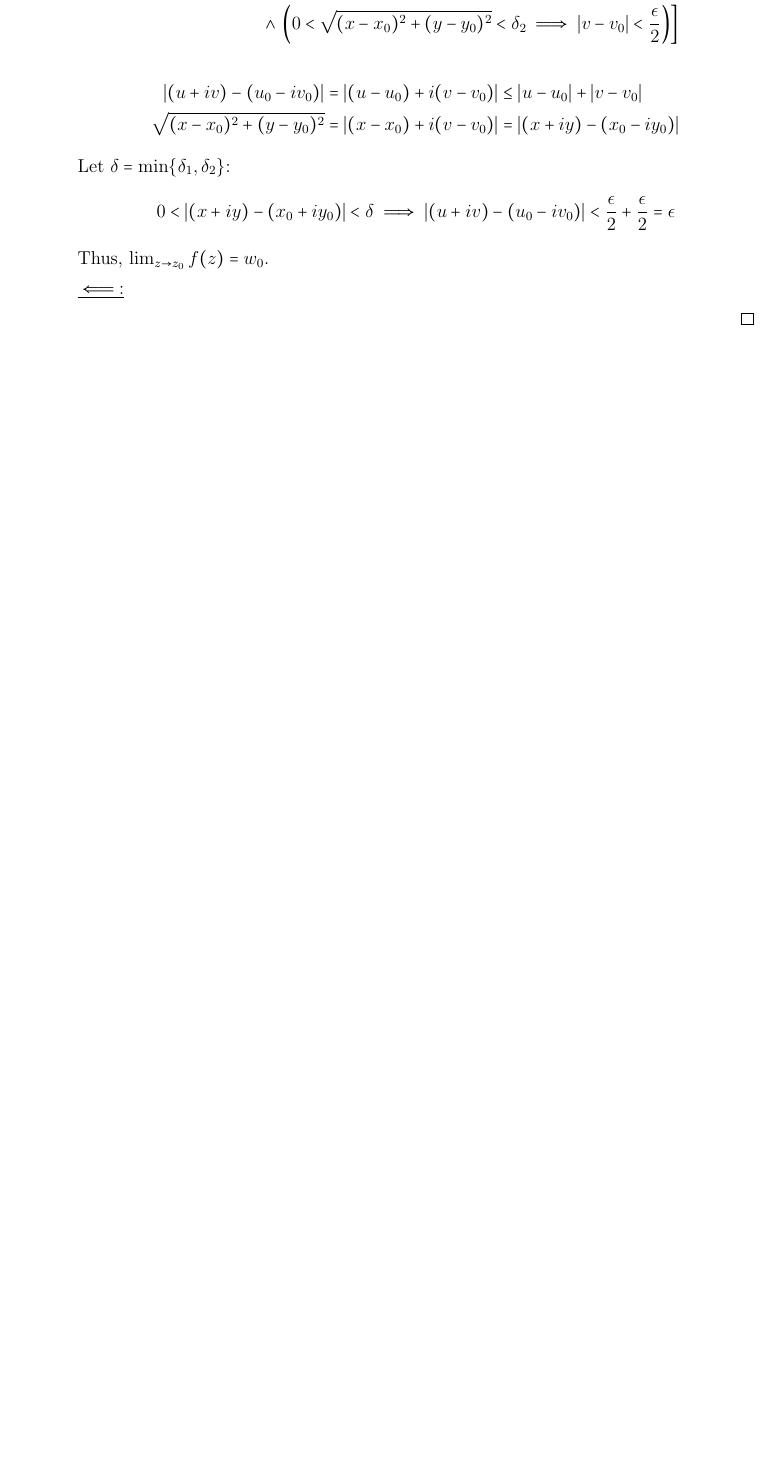
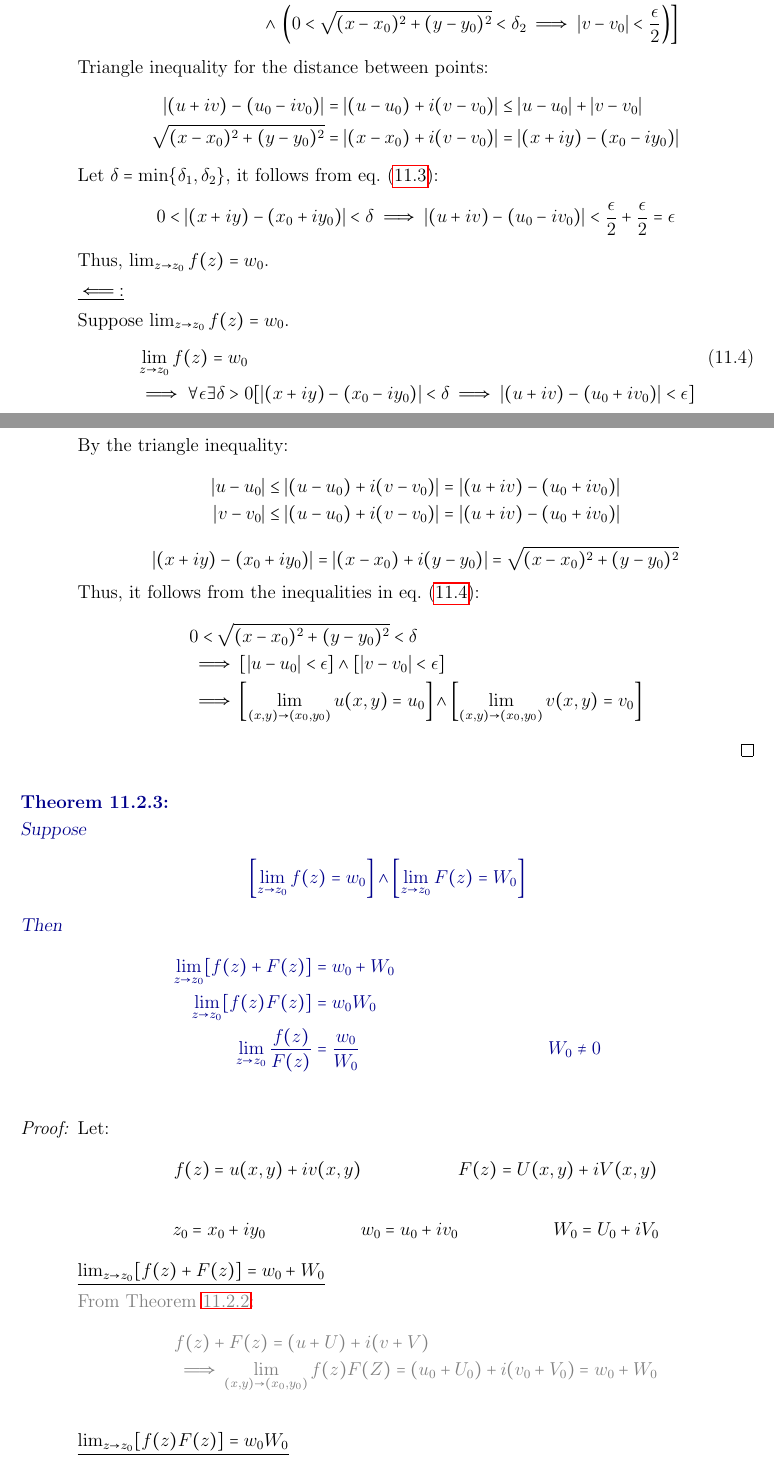
Before and after one commit to Kevinhykuo/LaTex, a LaTeX thesis (Math Notes/Math Notes.tex): part of page 55 of 115 before the commit and two parts of pages 55 and 56 of 117 after it, the two joined at a grey line, cut so that both start at the same text, the shorter picture padded with empty space. Compiled offline with pdfLaTeX.

Commit message:
Finish Limit Theorems Subsection and Start Limits of Points at Infinity Subsection - Complex

```diff
--- a/Math Notes/Math Notes.tex
+++ b/Math Notes/Math Notes.tex
@@ -1752,20 +1754,78 @@
+			\label{Limit of f=u+iv Theorem Proof Eqn 1 - Complex}
 			&\left[\lim_{(x,y) \rightarrow (x_0, y_0)} u(x,y) = u_0 \right] \land
-			 \left[\lim_{(x,y) \rightarrow (x_0, y_0)} v(x,y) = v_0 \right] \\
+			 \left[\lim_{(x,y) \rightarrow (x_0, y_0)} v(x,y) = v_0 \right] \\ \nonumber
 			&\implies \forall \epsilon \exists \delta_1, \delta_2
-			 \left[\left(0< \sqrt{(x-x_0)^2 + (y-y_0)^2} < \delta_1 \implies \abs{u-u_0} < \frac{\epsilon}{2}\right) \right.\\
+			 \left[\left(0< \sqrt{(x-x_0)^2 + (y-y_0)^2} < \delta_1 \implies \abs{u-u_0} < \frac{\epsilon}{2}\right) \right.\\ \nonumber
 			&\qquad \qquad \qquad \land \left.
 			 \left(0< \sqrt{(x-x_0)^2 + (y-y_0)^2} < \delta_2 \implies \abs{v-v_0} < \frac{\epsilon}{2}\right)
 			 \right]
-		\end{align*}
+		\end{align}
+		Triangle inequality for the distance between points:
 		\begin{align*}
 			\abs{(u+iv) - (u_0 - iv_0)} &= \abs{(u-u_0) + i(v-v_0)} \leq \abs{u-u_0} + \abs{v-v_0} \\
 			\sqrt{(x-x_0)^2 + (y-y_0)^2} &= \abs{(x-x_0) + i(v-v_0)} = \abs{(x+iy) - (x_0 - iy_0)}
 		\end{align*}
-		Let $\delta = \min\{\delta_1, \delta_2\}$:
+		Let $\delta = \min\{\delta_1, \delta_2\}$, it follows from
+		\cref{Limit of f=u+iv Theorem Proof Eqn 1 - Complex}:
 		$$0 < \abs{(x+iy) - (x_0 + iy_0)} < \delta
 			\implies \abs{(u+iv)-(u_0 - iv_0)} < \frac{\epsilon}{2} + \frac{\epsilon}{2} = \epsilon$$
 		Thus, $\lim_{z \rightarrow z_0} f(z) = w_0$.
 
 		\underline{$\impliedby$:}
 
+		Suppose $\lim_{z \rightarrow z_0} f(z) = w_0$.
+		\begin{align}
+			\label{Limit of f=u+iv Theorem Proof Eqn 2 - Complex}
+			&\lim_{z \rightarrow z_0} f(z) = w_0 \\ \nonumber
+			&\implies \forall \epsilon \exists \delta>0 [\abs{(x+iy)-(x_0-iy_0)}<\delta \implies \abs{(u+iv) - (u_0+iv_0)}<\epsilon]
+		\end{align}
+		By the triangle inequality:
+		\begin{align*}
+			\abs{u-u_0} &\leq \abs{(u-u_0) + i(v-v_0)} = \abs{(u+iv) - (u_0 + iv_0)} \\
+			\abs{v-v_0} &\leq \abs{(u-u_0) + i(v-v_0)} = \abs{(u+iv) - (u_0 + iv_0)}
+		\end{align*}
+		$$\abs{(x+iy) - (x_0 + iy_0)} = \abs{(x-x_0) + i(y-y_0)} = \sqrt{(x-x_0)^2 + (y-y_0)^2}$$
+		Thus, it follows from the inequalities in \cref{Limit of f=u+iv Theorem Proof Eqn 2 - Complex}:
+		\begin{align*}
+			&0 < \sqrt{(x-x_0)^2 + (y-y_0)^2} < \delta  \\
+			&\implies [\abs{u-u_0} < \epsilon ]\land [\abs{v-v_0} < \epsilon] \\
+			&\implies \left[\lim_{(x,y) \rightarrow (x_0, y_0)} u(x,y) = u_0 \right] \land
+			\left[\lim_{(x,y) \rightarrow (x_0, y_0)} v(x,y) = v_0 \right]
+		\end{align*}
 	\end{proof}
+
+	\begin{theorem}
+		\label{Limit of f(z)+F(z), f(z)F(z), and f(z)/F(z) Theorem - Complex}
+		Suppose
+		\begin{align*}
+		\left[\lim_{z\rightarrow z_0} f(z) = w_0 \right] \land \left[\lim_{z\rightarrow z_0} F(z) = W_0 \right]
+		\end{align*}
+		Then
+		\begin{align*}
+%			\label{Limit of f(z)+F(z) Theorem Equation - Complex}
+			\lim_{z \rightarrow z_0} [f(z) + F(z)] &= w_0 + W_0 & \\
+%			\label{Limit of f(z)F(z) Theorem Equation - Complex}
+			\lim_{z \rightarrow z_0} [f(z)F(z)] &= w_0 W_0  & \\
+%			\label{Limit of f(z)/F(z) Theorem Equation - Complex}
+			\lim_{z \rightarrow z_0} \frac{f(z)}{F(z)} &= \frac{w_0}{W_0} & W_0 \neq 0
+		\end{align*}
+	\end{theorem}
+	\begin{proof}
+		Let:
+		\begin{align*}
+			f(z) &= u(x,y) + iv(x,y) & F(z) &= U(x,y) + iV(x,y)
+		\end{align*}
+		\begin{align*}
+			z_0 &= x_0 + iy_0 	& w_0 &= u_0 + iv_0 & W_0 &= U_0 + iV_0
+		\end{align*}
+		\underline{$\lim_{z \rightarrow z_0} [f(z) + F(z)] = w_0 + W_0$}
+
+		\textcolor{Grey}{
+		From \Cref{Limit of f=u+iv Theorem - Complex}:
+		\begin{align*}
+			&f(z) + F(z) = (u + U) + i(v + V) \\
+			&\implies \lim_{(x,y) \rightarrow (x_0, y_0)} f(z)F(Z) = (u_0 + U_0) + i(v_0 + V_0) = w_0 + W_0
+		\end{align*}
+		}
+
+		\underline{$\lim_{z \rightarrow z_0} [f(z)F(z)] = w_0 W_0$}
@@ -1771,0 +1841,6 @@
+		\textcolor{Grey}{
+		From \Cref{Limit of f=u+iv Theorem - Complex}:
+		\begin{align*}
+			&\frac{f(z)}{F(z)} = \frac{u+iv}{U+iV}
+			\implies \lim_{(x, y) \rightarrow (x_0, y_0)} \frac{f(z)}{F(z_0)} = \frac{u_0 + v_0}{U_0 + iV_0} = \frac{w_0}{W_0}
+		\end{align*}
```
Also changed, not shown: Math Notes/Math Notes.pdf, Math Notes/Math Notes.tex (41 more changed lines), 5 other files.
